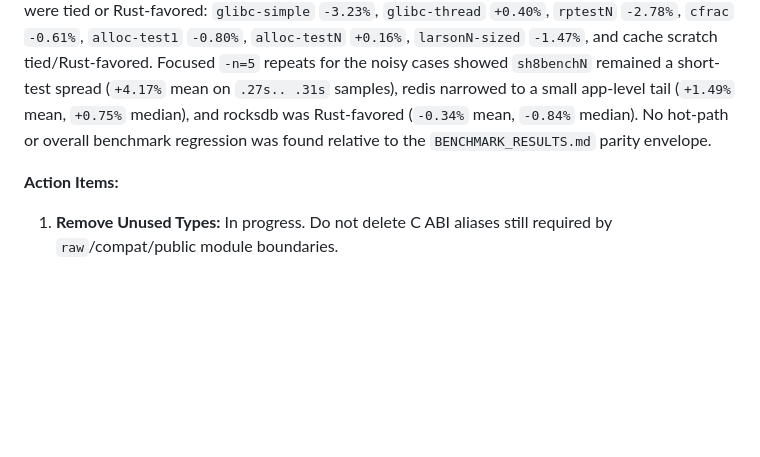
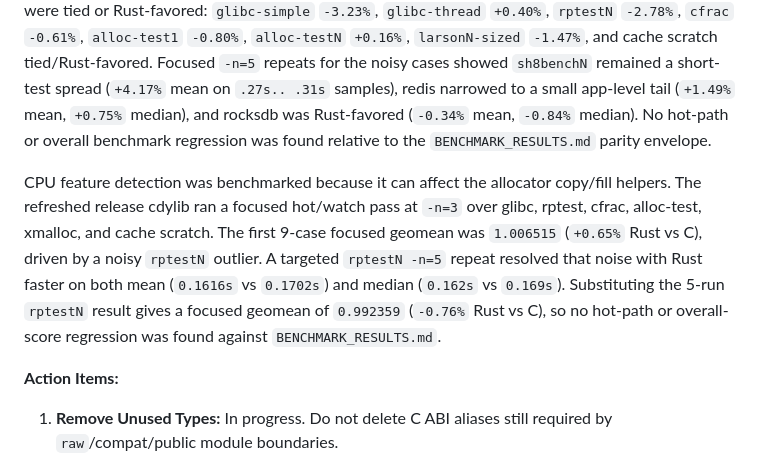
Before and after one commit to whb07/rimalloc, a Markdown page: MIGRATION_PHASES.md, the part around one of its changes. Rendered like a GitHub page; blank space fills up the shorter version.

Commit message:
Record CPU feature detection cleanup

```diff
--- a/MIGRATION_PHASES.md
+++ b/MIGRATION_PHASES.md
@@ -97,6 +97,8 @@ No benchmark rerun was needed for the allowance and padding-wrapper narrowing be
 
 Current release verification after the Phase 6 dead-code cleanup rebuilt the cdylib, refreshed `target/bench-allocators/libmimalloc-rust.so`, and ran a short `mimalloc-bench` hot/watch pass at `-n=3` over glibc, rptest, cfrac, alloc-test, larson-sized, shbench, xmalloc, cache scratch, redis, and rocksdb. The 14-case geomean was `1.002766` (`+0.28%` Rust vs C) while the allocator hot-path cases were tied or Rust-favored: `glibc-simple` `-3.23%`, `glibc-thread` `+0.40%`, `rptestN` `-2.78%`, `cfrac` `-0.61%`, `alloc-test1` `-0.80%`, `alloc-testN` `+0.16%`, `larsonN-sized` `-1.47%`, and cache scratch tied/Rust-favored. Focused `-n=5` repeats for the noisy cases showed `sh8benchN` remained a short-test spread (`+4.17%` mean on `.27s.. .31s` samples), redis narrowed to a small app-level tail (`+1.49%` mean, `+0.75%` median), and rocksdb was Rust-favored (`-0.34%` mean, `-0.84%` median). No hot-path or overall benchmark regression was found relative to the `BENCHMARK_RESULTS.md` parity envelope.
 
+CPU feature detection was benchmarked because it can affect the allocator copy/fill helpers. The refreshed release cdylib ran a focused hot/watch pass at `-n=3` over glibc, rptest, cfrac, alloc-test, xmalloc, and cache scratch. The first 9-case focused geomean was `1.006515` (`+0.65%` Rust vs C), driven by a noisy `rptestN` outlier. A targeted `rptestN -n=5` repeat resolved that noise with Rust faster on both mean (`0.1616s` vs `0.1702s`) and median (`0.162s` vs `0.169s`). Substituting the 5-run `rptestN` result gives a focused geomean of `0.992359` (`-0.76%` Rust vs C), so no hot-path or overall-score regression was found against `BENCHMARK_RESULTS.md`.
+
 **Action Items:**
 1. **Remove Unused Types:** In progress. Do not delete C ABI aliases still required by `raw`/compat/public module boundaries.
 2. **Resolve Clippy Warnings:** In progress. `cargo clippy --all-targets -- -D warnings` is clean with the remaining intentional allowances.
```
Also changed, not shown: other parts of MIGRATION_PHASES.md (+1 -1 lines).
